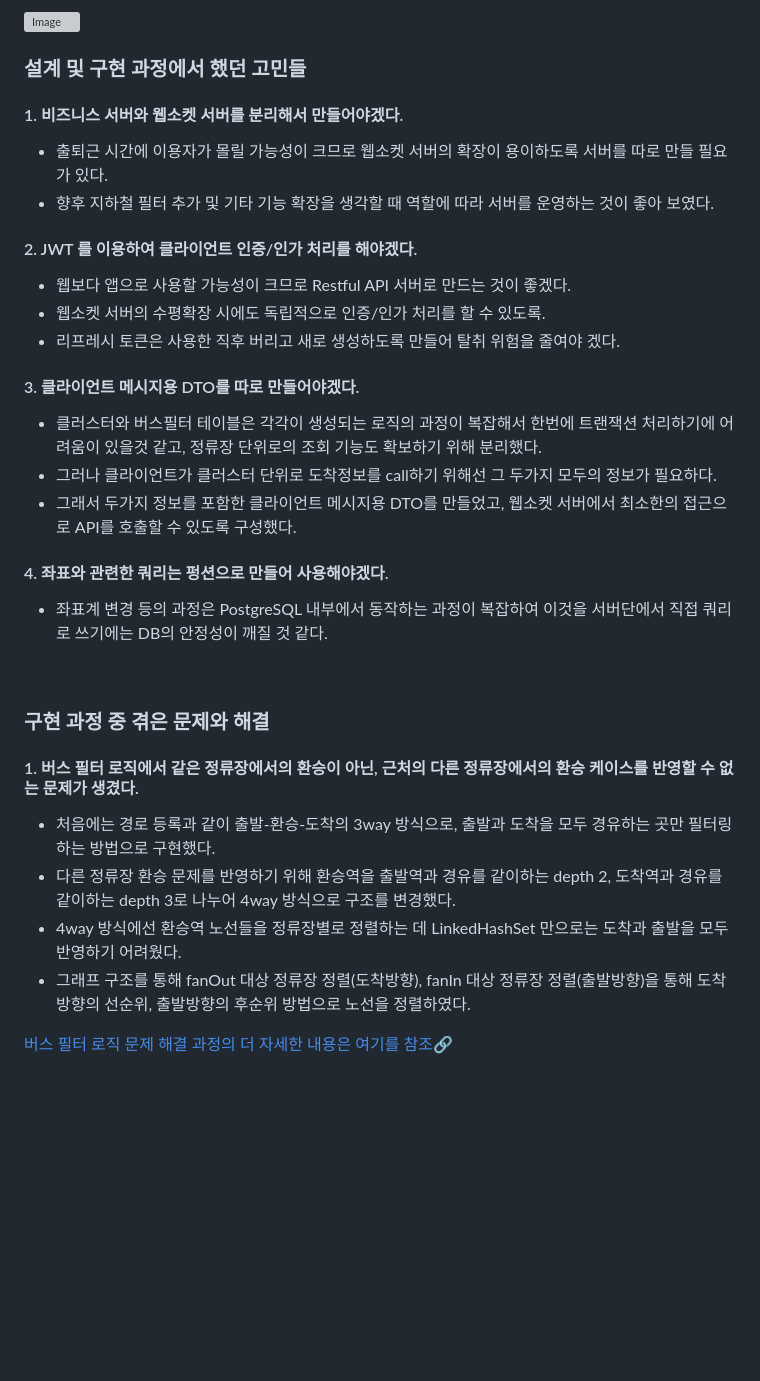
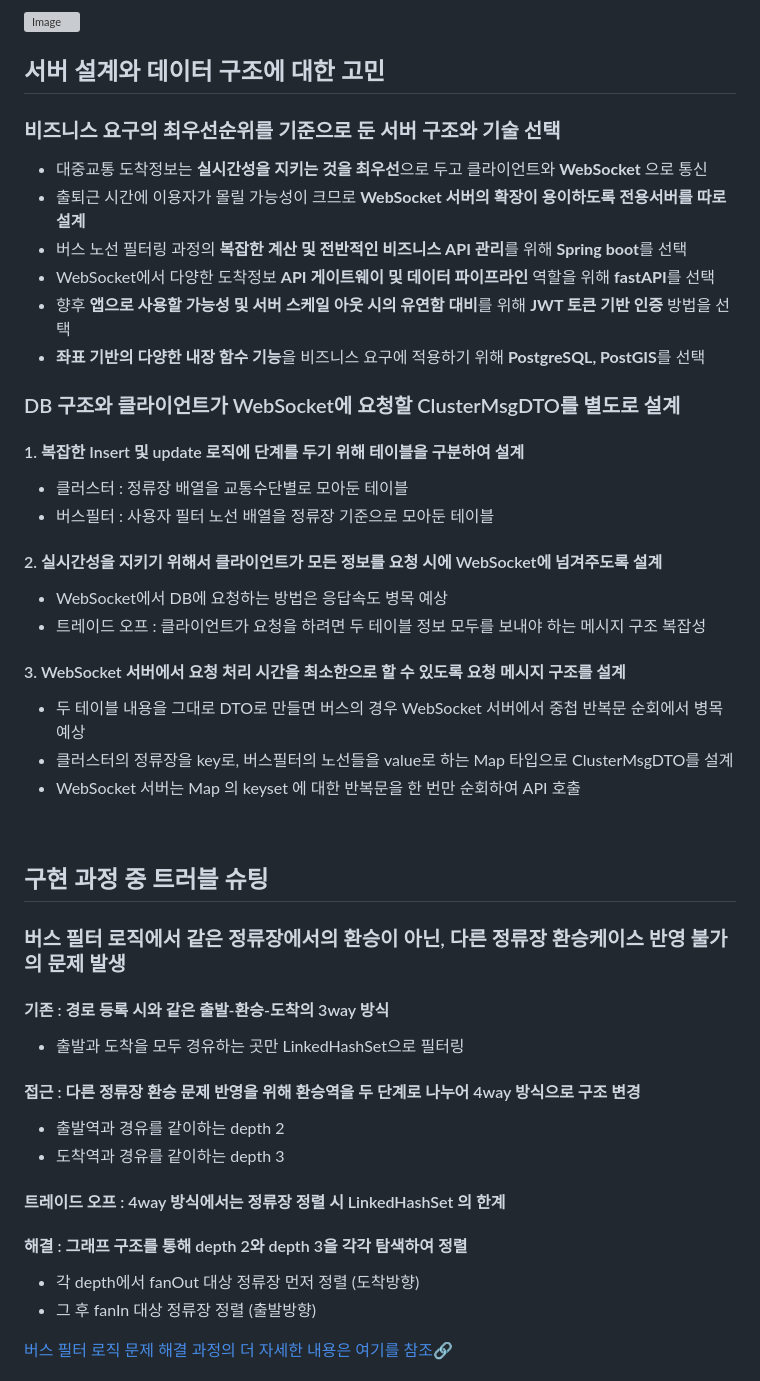
Before and after one commit to loveyrooney/mymap, a Markdown page: README.md, the part around one of its changes. Rendered like a GitHub page; blank space fills up the shorter version; grey boxes are pictures that could not be loaded.

```diff
--- a/README.md
+++ b/README.md
@@ -47,29 +52,39 @@
 
 <br>
 
-### 설계 및 구현 과정에서 했던 고민들
-#### 1. 비즈니스 서버와 웹소켓 서버를 분리해서 만들어야겠다.
-  - 출퇴근 시간에 이용자가 몰릴 가능성이 크므로 웹소켓 서버의 확장이 용이하도록 서버를 따로 만들 필요가 있다.
-  - 향후 지하철 필터 추가 및 기타 기능 확장을 생각할 때 역할에 따라 서버를 운영하는 것이 좋아 보였다.
-#### 2. JWT 를 이용하여 클라이언트 인증/인가 처리를 해야겠다.
-  - 웹보다 앱으로 사용할 가능성이 크므로 Restful API 서버로 만드는 것이 좋겠다.
-  - 웹소켓 서버의 수평확장 시에도 독립적으로 인증/인가 처리를 할 수 있도록.
-  - 리프레시 토큰은 사용한 직후 버리고 새로 생성하도록 만들어 탈취 위험을 줄여야 겠다.
-#### 3. 클라이언트 메시지용 DTO를 따로 만들어야겠다.
-  - 클러스터와 버스필터 테이블은 각각이 생성되는 로직의 과정이 복잡해서 한번에 트랜잭션 처리하기에 어려움이 있을것 같고, 정류장 단위로의 조회 기능도 확보하기 위해 분리했다.
-  - 그러나 클라이언트가 클러스터 단위로 도착정보를 call하기 위해선 그 두가지 모두의 정보가 필요하다.
-  - 그래서 두가지 정보를 포함한 클라이언트 메시지용 DTO를 만들었고, 웹소켓 서버에서 최소한의 접근으로 API를 호출할 수 있도록 구성했다.
-#### 4. 좌표와 관련한 쿼리는 펑션으로 만들어 사용해야겠다.
-  - 좌표계 변경 등의 과정은 PostgreSQL 내부에서 동작하는 과정이 복잡하여 이것을 서버단에서 직접 쿼리로 쓰기에는 DB의 안정성이 깨질 것 같다.
+## 서버 설계와 데이터 구조에 대한 고민
+### 비즈니스 요구의 최우선순위를 기준으로 둔 서버 구조와 기술 선택
+  - 대중교통 도착정보는 <strong>실시간성을 지키는 것을 최우선</strong>으로 두고 클라이언트와 <strong>WebSocket</strong> 으로 통신
+  - 출퇴근 시간에 이용자가 몰릴 가능성이 크므로 <strong>WebSocket 서버의 확장이 용이하도록 전용서버를 따로 설계</strong>
+  - 버스 노선 필터링 과정의 <strong>복잡한 계산 및 전반적인 비즈니스 API 관리</strong>를 위해 <strong>Spring boot</strong>를 선택
+  - WebSocket에서 다양한 도착정보 <strong>API 게이트웨이 및 데이터 파이프라인</strong> 역할을 위해 <strong>fastAPI</strong>를 선택
+  - 향후 <strong>앱으로 사용할 가능성 및 서버 스케일 아웃 시의 유연함 대비</strong>를 위해 <strong>JWT 토큰 기반 인증</strong> 방법을 선택
+  - <strong>좌표 기반의 다양한 내장 함수 기능</strong>을 비즈니스 요구에 적용하기 위해 <strong>PostgreSQL, PostGIS</strong>를 선택
+### DB 구조와 클라이언트가 WebSocket에 요청할 ClusterMsgDTO를 별도로 설계
+  #### 1. 복잡한 Insert 및 update 로직에 단계를 두기 위해 테이블을 구분하여 설계
+   - 클러스터 : 정류장 배열을 교통수단별로 모아둔 테이블
+   - 버스필터 : 사용자 필터 노선 배열을 정류장 기준으로 모아둔 테이블
+  #### 2. 실시간성을 지키기 위해서 클라이언트가 모든 정보를 요청 시에 WebSocket에 넘겨주도록 설계
+   - WebSocket에서 DB에 요청하는 방법은 응답속도 병목 예상
+   - 트레이드 오프 : 클라이언트가 요청을 하려면 두 테이블 정보 모두를 보내야 하는 메시지 구조 복잡성
+  #### 3. WebSocket 서버에서 요청 처리 시간을 최소한으로 할 수 있도록 요청 메시지 구조를 설계
+   - 두 테이블 내용을 그대로 DTO로 만들면 버스의 경우 WebSocket 서버에서 중첩 반복문 순회에서 병목 예상
+   - 클러스터의 정류장을 key로, 버스필터의 노선들을 value로 하는 Map 타입으로 ClusterMsgDTO를 설계
+   - WebSocket 서버는 Map 의 keyset 에 대한 반복문을 한 번만 순회하여 API 호출
 
 <br>
 
-### 구현 과정 중 겪은 문제와 해결
-#### 1. 버스 필터 로직에서 같은 정류장에서의 환승이 아닌, 근처의 다른 정류장에서의 환승 케이스를 반영할 수 없는 문제가 생겼다.
- - 처음에는 경로 등록과 같이 출발-환승-도착의 3way 방식으로, 출발과 도착을 모두 경유하는 곳만 필터링 하는 방법으로 구현했다.
- - 다른 정류장 환승 문제를 반영하기 위해 환승역을 출발역과 경유를 같이하는 depth 2, 도착역과 경유를 같이하는 depth 3로 나누어 4way 방식으로 구조를 변경했다.
- - 4way 방식에선 환승역 노선들을 정류장별로 정렬하는 데 LinkedHashSet 만으로는 도착과 출발을 모두 반영하기 어려웠다.
- - 그래프 구조를 통해 fanOut 대상 정류장 정렬(도착방향), fanIn 대상 정류장 정렬(출발방향)을 통해 도착방향의 선순위, 출발방향의 후순위 방법으로 노선을 정렬하였다.
+## 구현 과정 중 트러블 슈팅
+### 버스 필터 로직에서 같은 정류장에서의 환승이 아닌, 다른 정류장 환승케이스 반영 불가의 문제 발생
+ #### 기존 : 경로 등록 시와 같은 출발-환승-도착의 3way 방식
+  - 출발과 도착을 모두 경유하는 곳만 LinkedHashSet으로 필터링
+ #### 접근 : 다른 정류장 환승 문제 반영을 위해 환승역을 두 단계로 나누어 4way 방식으로 구조 변경
+  - 출발역과 경유를 같이하는 depth 2
+  - 도착역과 경유를 같이하는 depth 3
+ #### 트레이드 오프 : 4way 방식에서는 정류장 정렬 시 LinkedHashSet 의 한계
+ #### 해결 : 그래프 구조를 통해 depth 2와 depth 3을 각각 탐색하여 정렬
+  - 각 depth에서 fanOut 대상 정류장 먼저 정렬 (도착방향)
+  - 그 후 fanIn 대상 정류장 정렬 (출발방향)
 
 <a href="https://loveyrooney.tistory.com/60">버스 필터 로직 문제 해결 과정의 더 자세한 내용은 여기를 참조🔗</a>
 
```
Also changed, not shown: other parts of README.md (+31 -14 lines).
